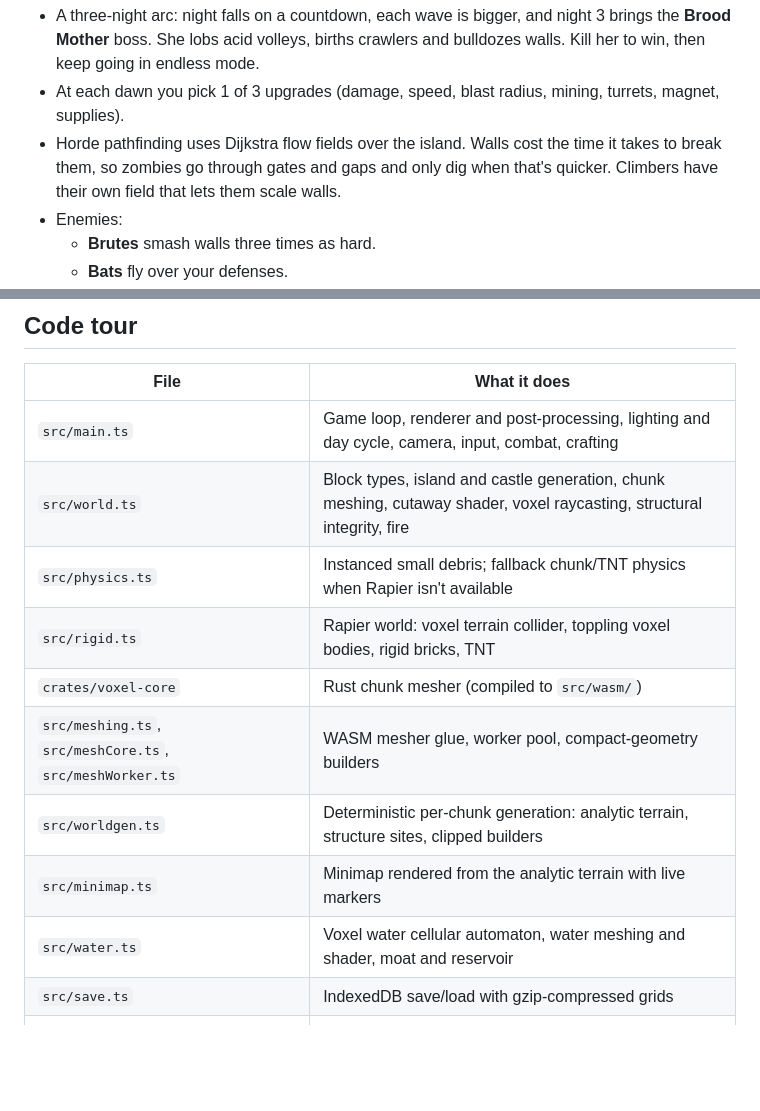
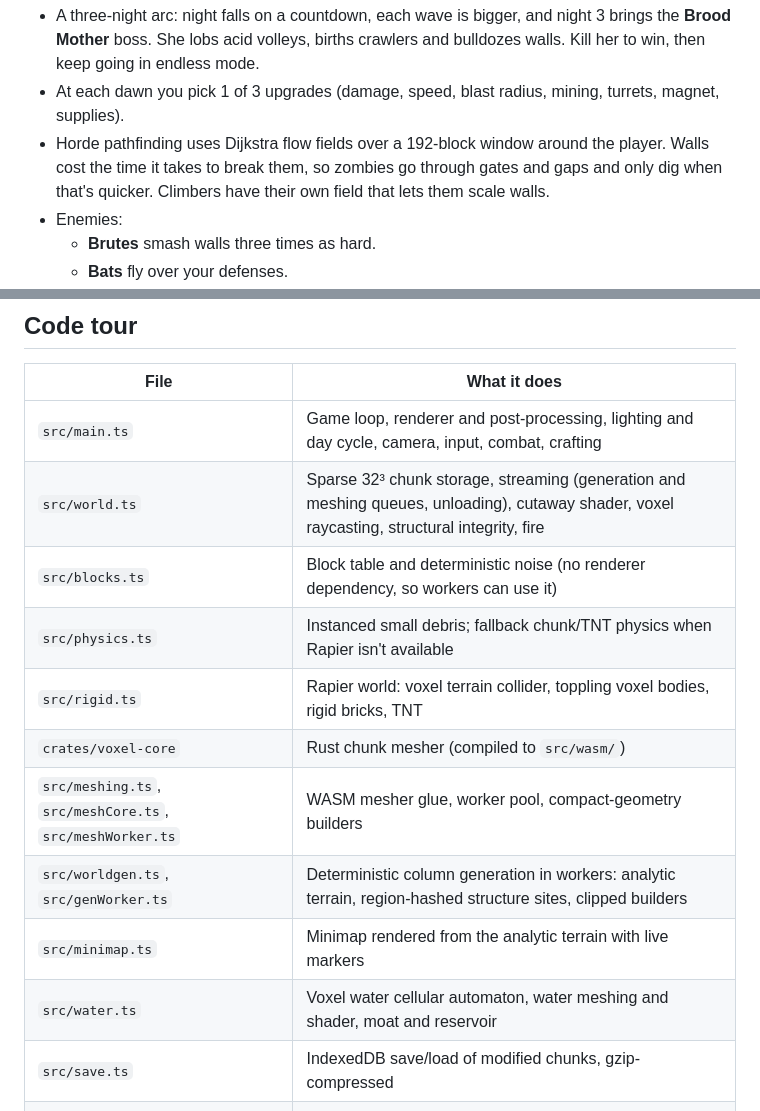
Before and after one commit to cktang88/2.5d-experiment, a Markdown page: README.md, 2 parts joined by grey strips. Rendered like a GitHub page; blank space fills up the shorter version.

```diff
--- a/README.md
+++ b/README.md
@@ -111,7 +111,7 @@ Pushes to `main` are built by GitHub Actions and deployed to GitHub Pages
 **Survival**
 - A three-night arc: night falls on a countdown, each wave is bigger, and night 3 brings the **Brood Mother** boss. She lobs acid volleys, births crawlers and bulldozes walls. Kill her to win, then keep going in endless mode.
 - At each dawn you pick 1 of 3 upgrades (damage, speed, blast radius, mining, turrets, magnet, supplies).
-- Horde pathfinding uses Dijkstra flow fields over the island. Walls cost the time it takes to break them, so zombies go through gates and gaps and only dig when that's quicker. Climbers have their own field that lets them scale walls.
+- Horde pathfinding uses Dijkstra flow fields over a 192-block window around the player. Walls cost the time it takes to break them, so zombies go through gates and gaps and only dig when that's quicker. Climbers have their own field that lets them scale walls.
 - Enemies:
   - **Brutes** smash walls three times as hard.
   - **Bats** fly over your defenses.
@@ -125,15 +125,16 @@ Pushes to `main` are built by GitHub Actions and deployed to GitHub Pages
 | File | What it does |
 | --- | --- |
 | `src/main.ts` | Game loop, renderer and post-processing, lighting and day cycle, camera, input, combat, crafting |
-| `src/world.ts` | Block types, island and castle generation, chunk meshing, cutaway shader, voxel raycasting, structural integrity, fire |
+| `src/world.ts` | Sparse 32³ chunk storage, streaming (generation and meshing queues, unloading), cutaway shader, voxel raycasting, structural integrity, fire |
+| `src/blocks.ts` | Block table and deterministic noise (no renderer dependency, so workers can use it) |
 | `src/physics.ts` | Instanced small debris; fallback chunk/TNT physics when Rapier isn't available |
 | `src/rigid.ts` | Rapier world: voxel terrain collider, toppling voxel bodies, rigid bricks, TNT |
 | `crates/voxel-core` | Rust chunk mesher (compiled to `src/wasm/`) |
 | `src/meshing.ts`, `src/meshCore.ts`, `src/meshWorker.ts` | WASM mesher glue, worker pool, compact-geometry builders |
-| `src/worldgen.ts` | Deterministic per-chunk generation: analytic terrain, structure sites, clipped builders |
+| `src/worldgen.ts`, `src/genWorker.ts` | Deterministic column generation in workers: analytic terrain, region-hashed structure sites, clipped builders |
 | `src/minimap.ts` | Minimap rendered from the analytic terrain with live markers |
 | `src/water.ts` | Voxel water cellular automaton, water meshing and shader, moat and reservoir |
-| `src/save.ts` | IndexedDB save/load with gzip-compressed grids |
+| `src/save.ts` | IndexedDB save/load of modified chunks, gzip-compressed |
 | `src/volumetric.ts` | Volumetric light-shaft post pass (shadow-map ray march) |
 | `src/flowfield.ts` | Dijkstra flow fields for horde pathing (walkers and wall-climbers) |
 | `src/entities.ts` | Player, enemies and their AI, turrets, pickups, ragdoll corpses, voxel collision |
```
Also changed, not shown: other parts of README.md (+15 -15 lines).
